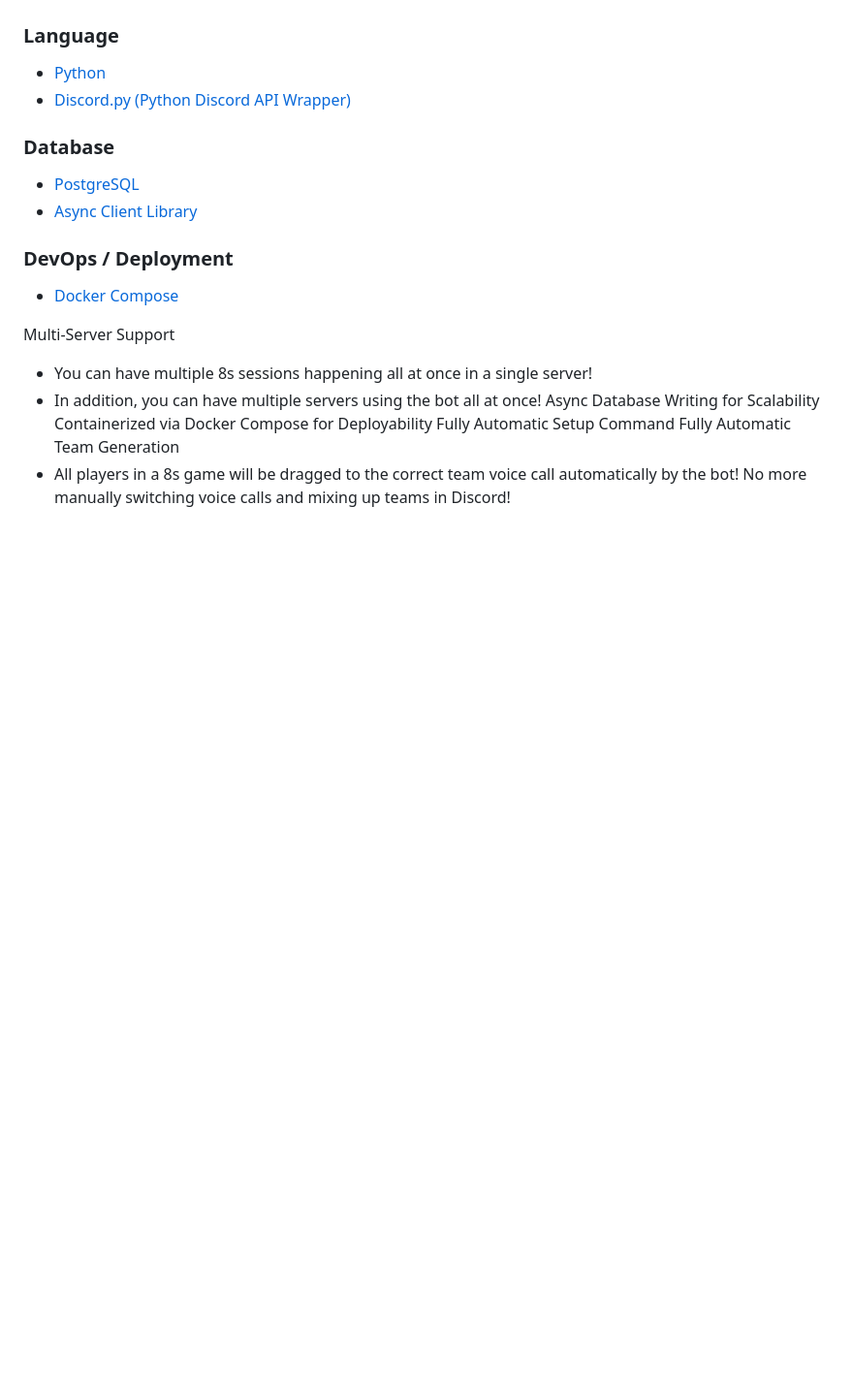
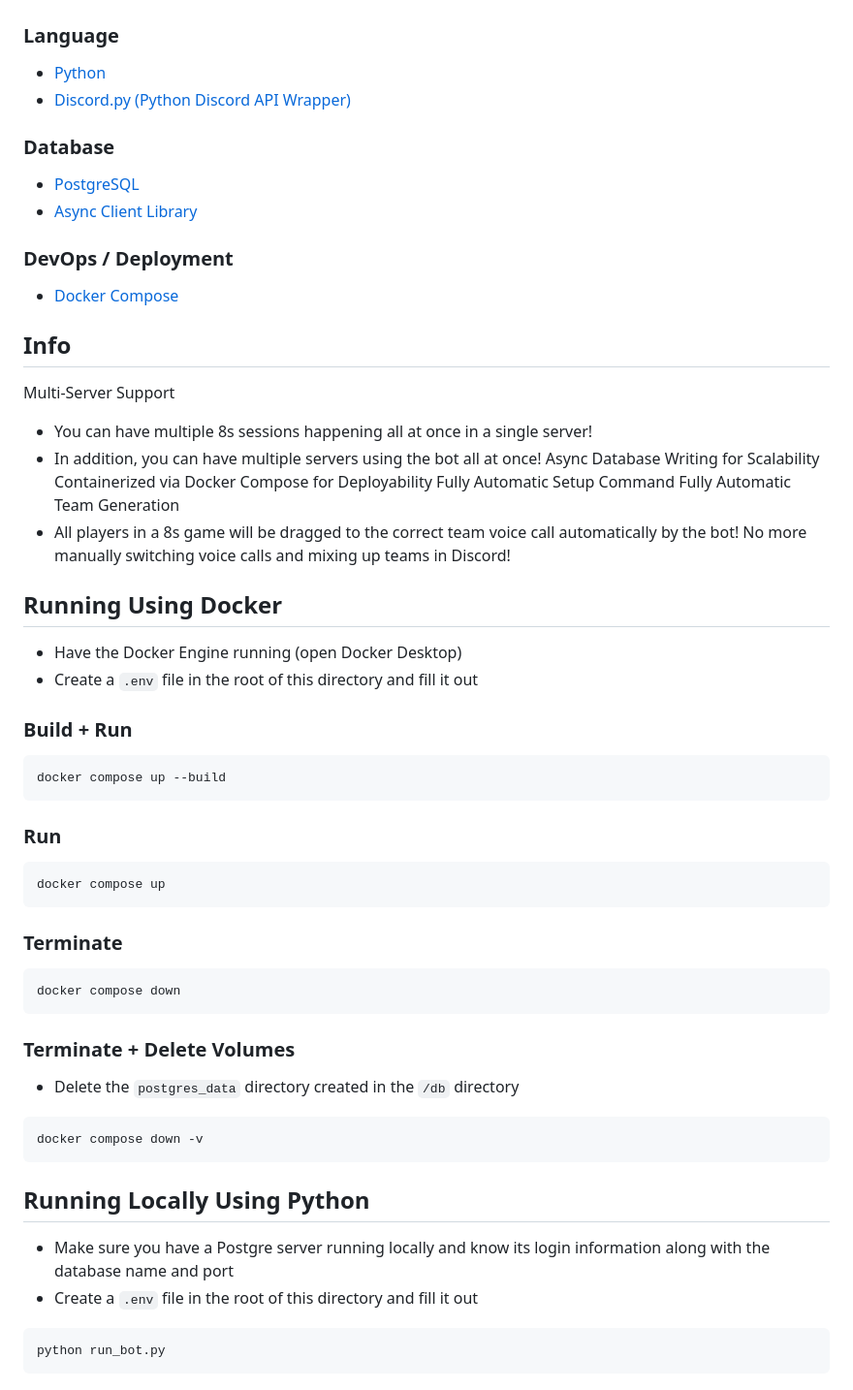
Before and after one commit to JOwen-ster/8s-DISCORD-BOT, a Markdown page: README.md, the part around one of its changes. Shown at 97% size. GitHub-like rendering; blank space fills up the shorter version.

````diff
--- a/README.md
+++ b/README.md
@@ -37,10 +37,10 @@ A [Discord](https://discord.com/) bot that AUTOMATICALLY manages the community m
 - [PostgreSQL](https://github.com/postgres/postgres)
 - [Async Client Library](https://github.com/MagicStack/asyncpg)
 
-
 ### DevOps / Deployment
 - [Docker Compose](https://github.com/docker/compose)
 
+## Info
 Multi-Server Support
   * You can have multiple 8s sessions happening all at once in a single server!
   * In addition, you can have multiple servers using the bot all at once!
@@ -49,3 +49,38 @@ Containerized via Docker Compose for Deployability
 Fully Automatic Setup Command
 Fully Automatic Team Generation
   * All players in a 8s game will be dragged to the correct team voice call automatically by the bot! No more manually switching voice calls and mixing up teams in Discord!
+
+
+## Running Using Docker
+* Have the Docker Engine running (open Docker Desktop)
+* Create a `.env` file in the root of this directory and fill it out
+
+### Build + Run
+```
+docker compose up --build
+```
+
+### Run
+```
+docker compose up
+```
+
+### Terminate
+```
+docker compose down
+```
+
+### Terminate + Delete Volumes
+* Delete the `postgres_data` directory created in the `/db` directory
+
+```
+docker compose down -v
+```
+
+
+## Running Locally Using Python
+* Make sure you have a Postgre server running locally and know its login information along with the database name and port
+* Create a `.env` file in the root of this directory and fill it out
+```
+python run_bot.py
+```
````
Also changed, not shown: other parts of README.md (+1 -1 lines).
